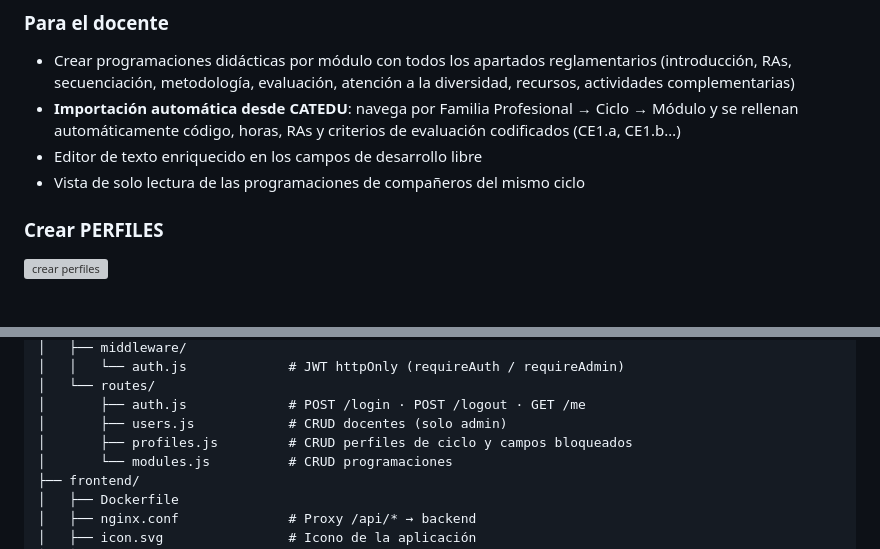
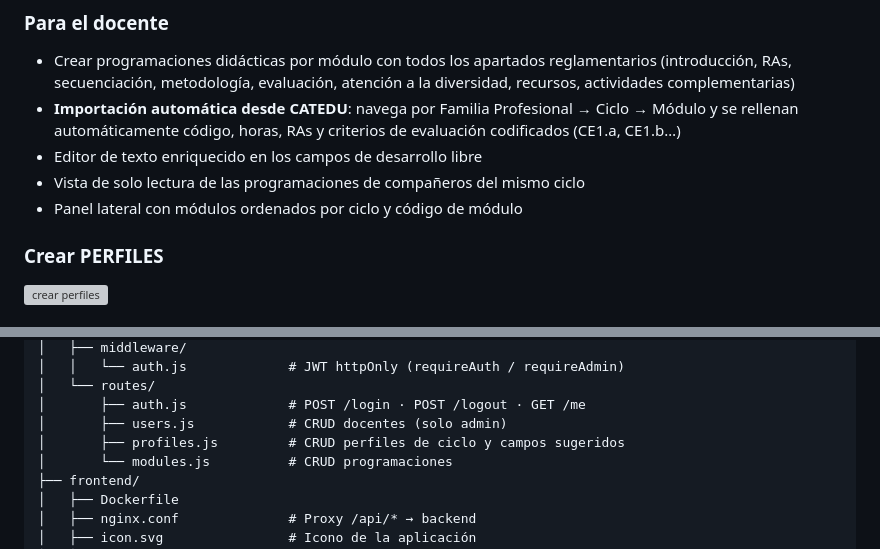
Before and after one commit to luisjsolsona/Programaciones-Didacticas-FP-Aragon, a Markdown page: README.md, 2 parts joined by grey strips. GitHub-like rendering; grey boxes are pictures that could not be loaded.

```diff
--- a/README.md
+++ b/README.md
@@ -27,6 +27,7 @@ Desarrollada específicamente para el sistema educativo de **Aragón**, adaptada
 - **Importación automática desde CATEDU**: navega por Familia Profesional → Ciclo → Módulo y se rellenan automáticamente código, horas, RAs y criterios de evaluación codificados (CE1.a, CE1.b…)
 - Editor de texto enriquecido en los campos de desarrollo libre
 - Vista de solo lectura de las programaciones de compañeros del mismo ciclo
+- Panel lateral con módulos ordenados por ciclo y código de módulo
 
 ### Crear PERFILES
 ![crear perfiles](crear-perfiles.gif)
@@ -129,7 +130,7 @@ Programaciones-Didacticas-FP-Aragon/
 │   └── routes/
 │       ├── auth.js             # POST /login · POST /logout · GET /me
 │       ├── users.js            # CRUD docentes (solo admin)
-│       ├── profiles.js         # CRUD perfiles de ciclo y campos bloqueados
+│       ├── profiles.js         # CRUD perfiles de ciclo y campos sugeridos
 │       └── modules.js          # CRUD programaciones
 ├── frontend/
 │   ├── Dockerfile
```
Also changed, not shown: other parts of README.md (+7 -7 lines).
